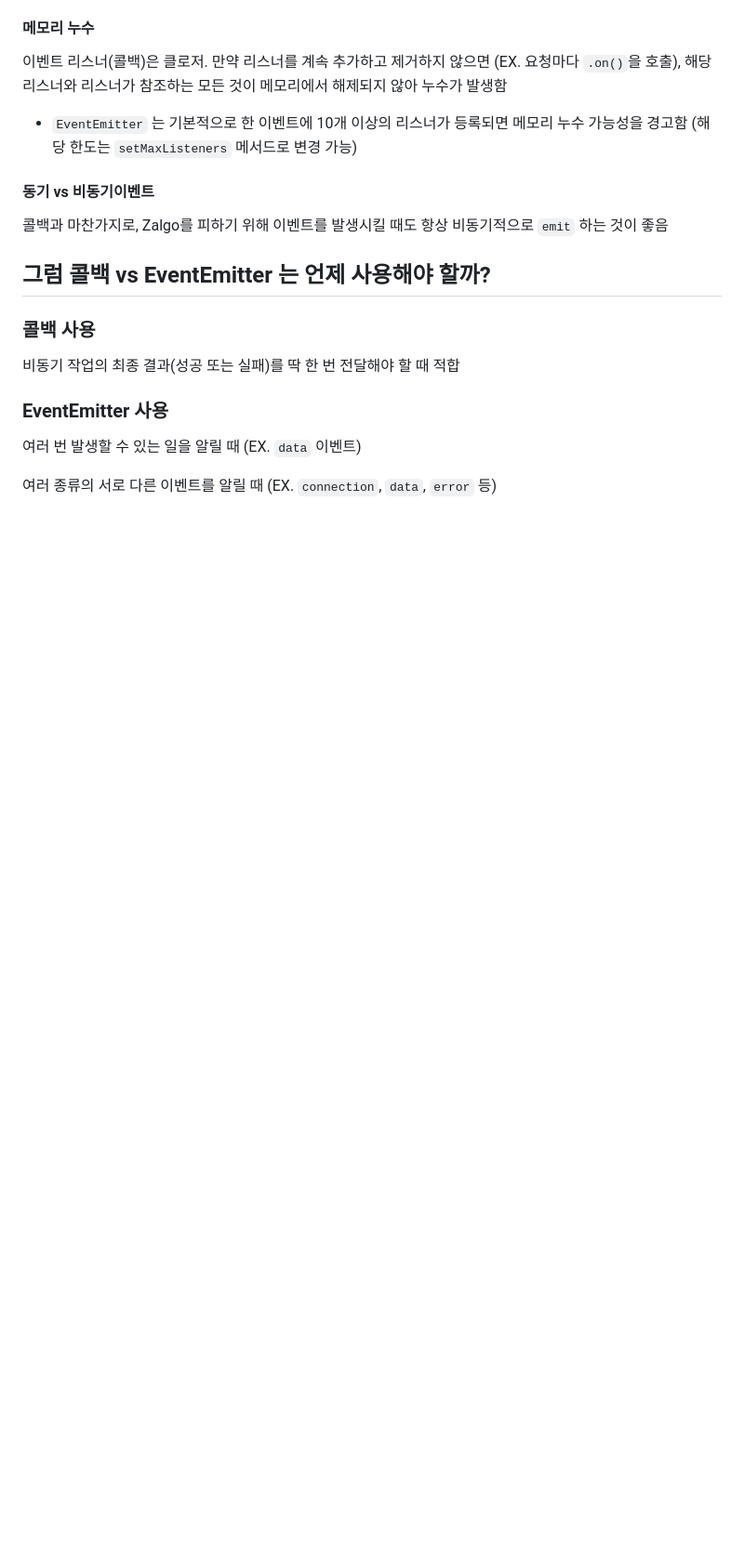
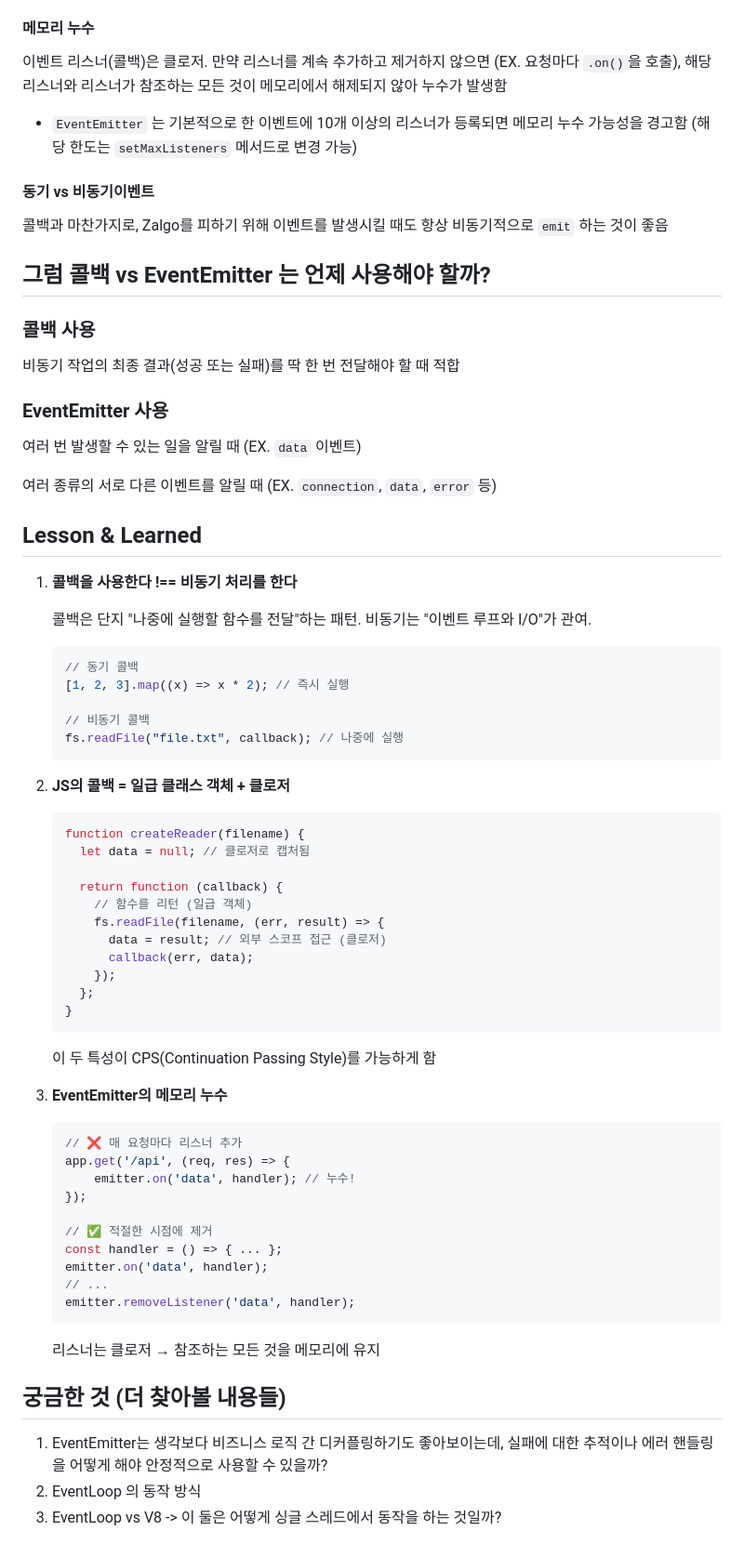
Before and after one commit to minenam/nodejs-design-pattern-study, a Markdown page: chapter03/changmin/README.md, the part around the change. Shown: that part at 93% size. GitHub-like rendering; blank space fills up the shorter version.

Commit message:
week2 - 책 내용 정리

````diff
--- a/chapter03/changmin/README.md
+++ b/chapter03/changmin/README.md
@@ -152,3 +152,59 @@ but, 이는 이벤트 루프를 블로킹하므로 신중하게 사용
 여러 번 발생할 수 있는 일을 알릴 때 (EX. `data` 이벤트)
 
 여러 종류의 서로 다른 이벤트를 알릴 때 (EX. `connection`, `data`, `error` 등)
+
+## Lesson & Learned
+
+1. **콜백을 사용한다 !== 비동기 처리를 한다**
+
+   콜백은 단지 "나중에 실행할 함수를 전달"하는 패턴.
+   비동기는 "이벤트 루프와 I/O"가 관여.
+
+   ```javascript
+   // 동기 콜백
+   [1, 2, 3].map((x) => x * 2); // 즉시 실행
+
+   // 비동기 콜백
+   fs.readFile("file.txt", callback); // 나중에 실행
+   ```
+
+2. **JS의 콜백 = 일급 클래스 객체 + 클로저**
+
+   ```javascript
+   function createReader(filename) {
+     let data = null; // 클로저로 캡처됨
+
+     return function (callback) {
+       // 함수를 리턴 (일급 객체)
+       fs.readFile(filename, (err, result) => {
+         data = result; // 외부 스코프 접근 (클로저)
+         callback(err, data);
+       });
+     };
+   }
+   ```
+
+   이 두 특성이 CPS(Continuation Passing Style)를 가능하게 함
+
+3. **EventEmitter의 메모리 누수**
+
+   ```javascript
+   // ❌ 매 요청마다 리스너 추가
+   app.get('/api', (req, res) => {
+       emitter.on('data', handler); // 누수!
+   });
+
+   // ✅ 적절한 시점에 제거
+   const handler = () => { ... };
+   emitter.on('data', handler);
+   // ...
+   emitter.removeListener('data', handler);
+   ```
+
+   리스너는 클로저 → 참조하는 모든 것을 메모리에 유지
+
+## 궁금한 것 (더 찾아볼 내용들)
+
+1. EventEmitter는 생각보다 비즈니스 로직 간 디커플링하기도 좋아보이는데, 실패에 대한 추적이나 에러 핸들링을 어떻게 해야 안정적으로 사용할 수 있을까?
+2. EventLoop 의 동작 방식
+3. EventLoop vs V8 -> 이 둘은 어떻게 싱글 스레드에서 동작을 하는 것일까?
````
